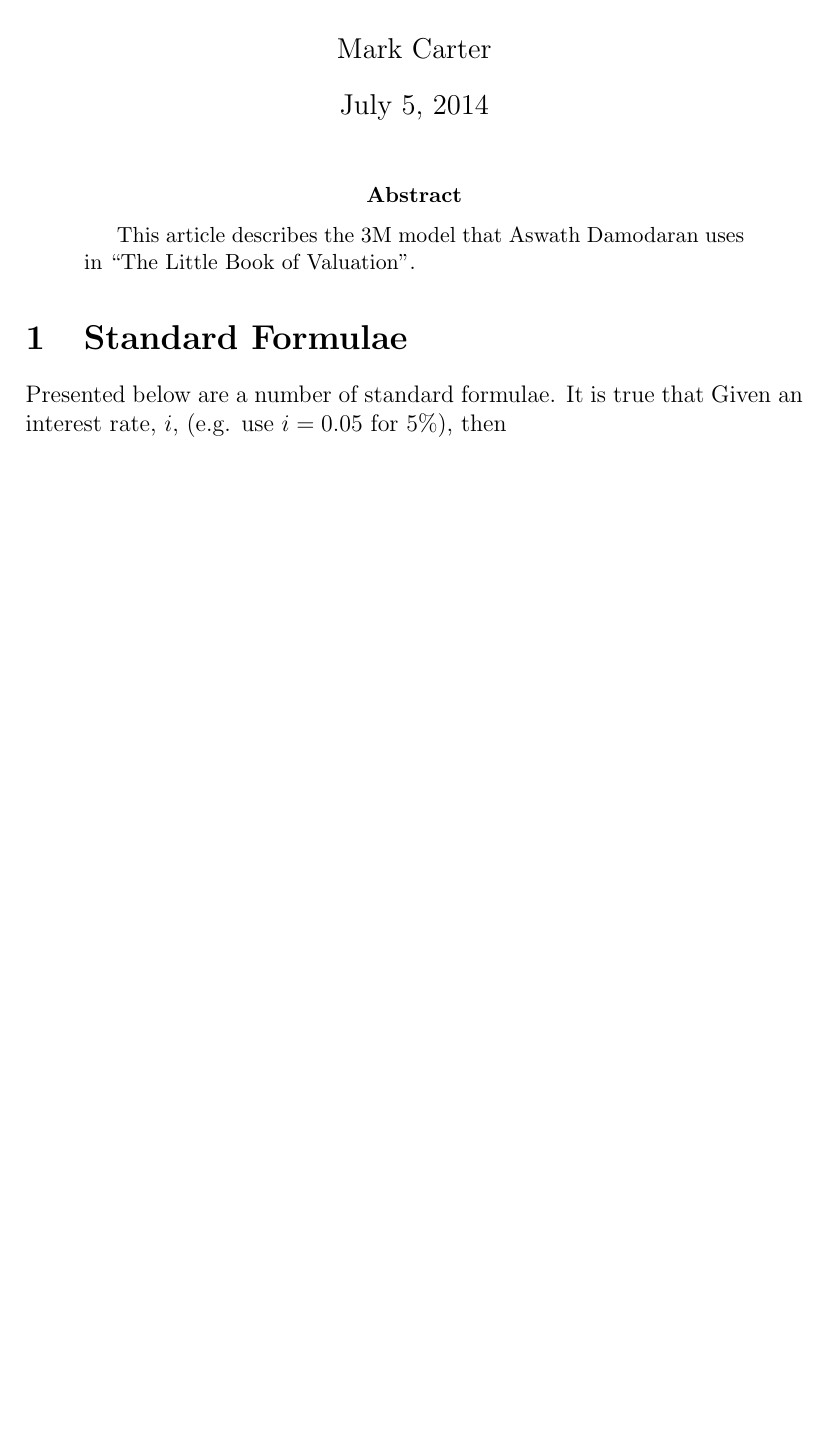
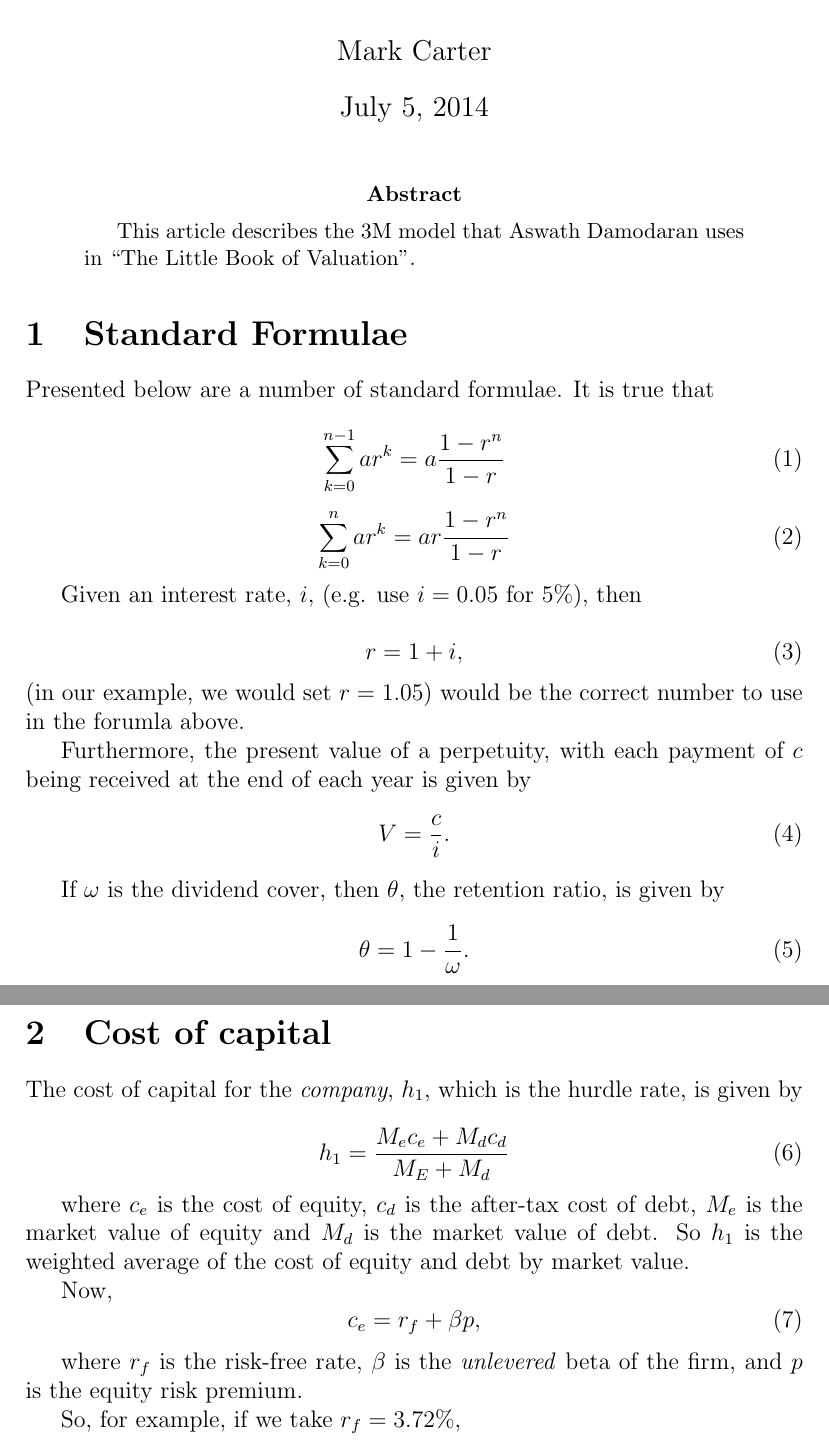
Before and after one commit to SimeonChan/aswath, a LaTeX document (manual/aswath.ltx): part of the page before the commit and two parts of pages 1 and 2 of 2 after it, the two joined at a grey line, cut so that both start at the same text, the shorter picture padded with empty space. Compiled offline with pdfLaTeX.

Commit message:
more manual

```diff
--- a/manual/aswath.ltx
+++ b/manual/aswath.ltx
@@ -13,7 +13,47 @@
 \section{Standard Formulae}
 
 Presented below are a number of standard formulae. It is true that
+
+\begin{equation}
+\sum\limits_{k=0}^{n-1} a r^k = a \frac{ 1-r^n} {1-r}
+\label{eq_sf1}
+\end{equation}
+
+\begin{equation}
+\sum\limits_{k=0}^{n} a r^k = a r \frac{ 1-r^n} {1-r}
+\label{eq_sf2}
+\end{equation}
+
+
 Given an interest rate, $i$, (e.g. use $i=0.05$ for 5\%), then
 
+\begin{equation} r = 1 + i, \end{equation}
+(in our example, we would set $r=1.05$) would be the correct number to use in the forumla above.
+
+Furthermore, the present value of a perpetuity, with each payment of $c$ being received at the end of each year is given by
+\begin{equation}V =\frac{c}{ i}. \end{equation}
+
+If $\omega$ is the dividend cover, then $\theta$, the retention ratio, is given by
+\begin{equation}\theta =1 - \frac{1}{ \omega}. \end{equation}
+
+\section{Cost of capital}
+
+The cost of capital for the \emph{company}, $h_1$, which is the hurdle rate, is given by
+
+\begin{equation}
+h_1 = \frac{M_e c_e + M_d c_d}{M_E + M_d}
+\label{eq_cc1a}
+\end{equation}
+
+where $c_e$ is the cost of equity, $c_d$ is the after-tax cost of debt, $M_e$ is the market value of equity and $M_d$ is the market value of debt. So $h_1$ is the weighted average of the cost of equity and debt by market value.
+
+Now,
+\begin{equation}
+c_e = r_f + \beta p,
+\end{equation}
+
+where $r_f$ is the risk-free rate, $\beta$ is the \emph{unlevered} beta of the firm, and $p$ is the equity risk premium.
+
+So, for example, if we take $r_f = 3.72\% $,
 
 \end{document}
```
Also changed, not shown: 1 other file.
